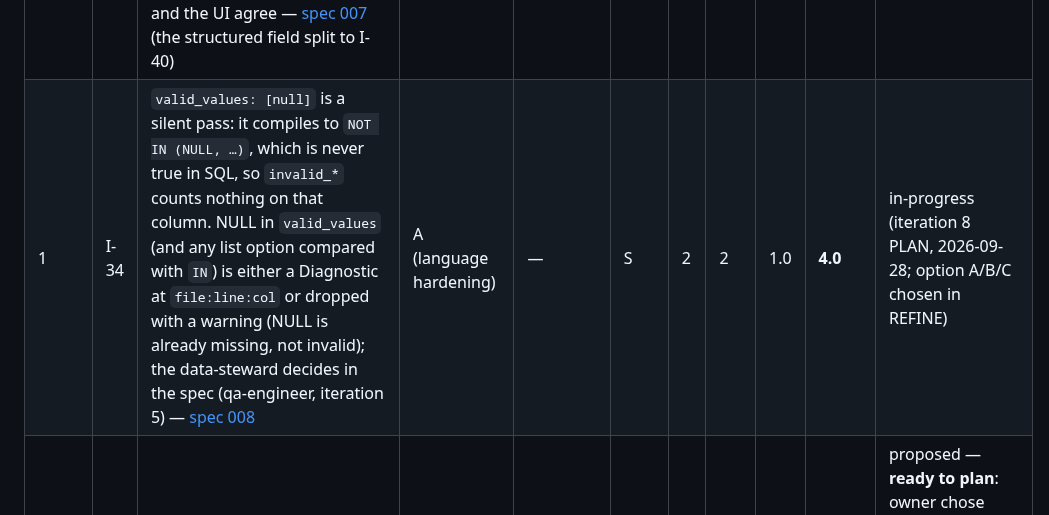
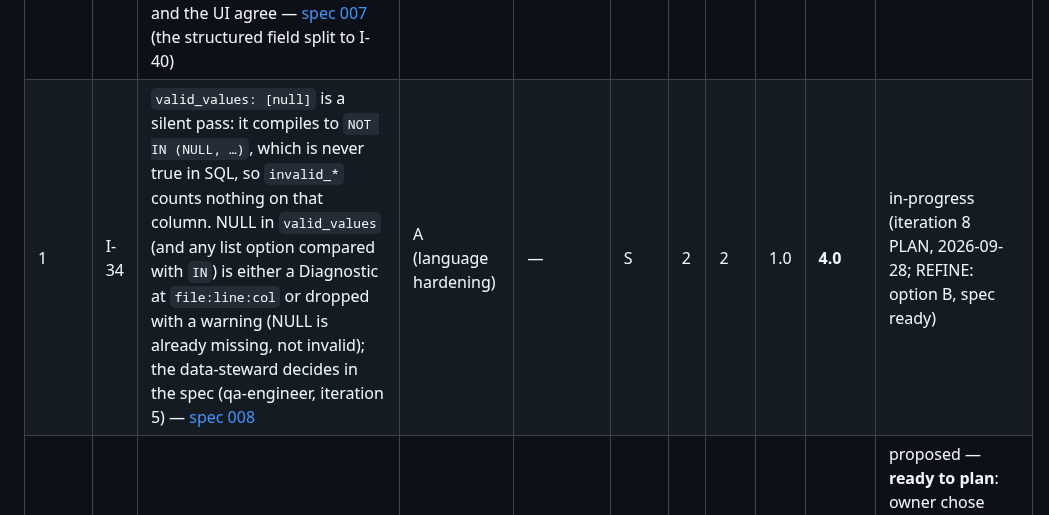
Before and after one commit to geoffkoh/tablewatch, a Markdown page: docs/product/BACKLOG.md, the part around the change. Rendered like a GitHub page.

Commit message:
Spec 008 refined: option B, one_of helper, per-item warnings
Co-Authored-By: Claude Opus 5.5 <noreply@anthropic.com>

```diff
--- a/docs/product/BACKLOG.md
+++ b/docs/product/BACKLOG.md
@@ -40,7 +40,7 @@ definition of ready) → `in-progress` → `done`; or `dropped` with a reason.
 | — | I-26 | Check detail 2: compiled SQL on the detail page, with this check's columns in the shared scan named (split from I-05 in iteration 4 PLAN; Source half split to I-29 in iteration 5 REFINE) — [spec 005](specs/005-check-detail-sql-source.md) | C4 (SQL) | I-05 ✓ | S | 2 | 1 | 0.8 | **2.0** | done (iteration 5) |
 | — | I-29 | Check detail 3: the check's own YAML source on the detail page, with its comments and the file's `filter:` (the Source half of I-26, split in iteration 5 REFINE) — [spec 006](specs/006-check-detail-source.md) | C4 (source) | I-26 ✓ | S | 2 | 1 | 0.8 | 1.6 | done (iteration 6) |
 | — | I-24 | Readable values and messages on every surface: a passing schema check shows no bare "0"; freshness messages show a readable age and a timestamp with its zone instead of a raw UTC ISO string; console, JSON, the store and the UI agree — [spec 007](specs/007-readable-values.md) (the structured field split to I-40) | E0, C2, C4 (hardening) | — | S | 3 | 2 | 0.8 | **4.8** | done (iteration 7) |
-| 1 | I-34 | `valid_values: [null]` is a silent pass: it compiles to `NOT IN (NULL, …)`, which is never true in SQL, so `invalid_*` counts nothing on that column. NULL in `valid_values` (and any list option compared with `IN`) is either a Diagnostic at `file:line:col` or dropped with a warning (NULL is already missing, not invalid); the data-steward decides in the spec (qa-engineer, iteration 5) — [spec 008](specs/008-valid-values-null.md) | A (language hardening) | — | S | 2 | 2 | 1.0 | **4.0** | in-progress (iteration 8 PLAN, 2026-09-28; option A/B/C chosen in REFINE) |
+| 1 | I-34 | `valid_values: [null]` is a silent pass: it compiles to `NOT IN (NULL, …)`, which is never true in SQL, so `invalid_*` counts nothing on that column. NULL in `valid_values` (and any list option compared with `IN`) is either a Diagnostic at `file:line:col` or dropped with a warning (NULL is already missing, not invalid); the data-steward decides in the spec (qa-engineer, iteration 5) — [spec 008](specs/008-valid-values-null.md) | A (language hardening) | — | S | 2 | 2 | 1.0 | **4.0** | in-progress (iteration 8 PLAN, 2026-09-28; REFINE: option B, spec ready) |
 | 2 | I-33 | Check identity for `failed_rows` and `sql_metric`: `condition:` and `query:` do not feed the derived id, so two `failed_rows` checks on one table in one file collide, the loader reports a duplicate, and nothing in the project runs until one gets an `id:` (data-steward, iteration 5) | A (language hardening) | owner decision ✓ | S | 2 | 1 | 1.0 | **2.0** | proposed — **ready to plan**: owner chose option 1 on 2026-09-27 (change the id now, no history migration). **Gate: before the first PyPI release.** Breaking for existing history of those checks (CHANGELOG note when it ships) |
 | 3 | I-36 | Check files that crash the loader get a diagnostic, not a traceback (design rule 5 is broken today in two ways). (a) A control character: `YAMLSource.load` catches only `MarkedYAMLError`, so ruamel's `ReaderError` (e.g. `\x0c`, `\x0b`, `\x1c`–`\x1e` in a comment: `unacceptable character #x000c`) escapes `validate` and `run` as a traceback. Catch `YAMLError`; place the diagnostic at `file:line:col` from `ReaderError.position` (architect F3, iteration 6 REFINE; reproduced on `8687ebc`). (b) A YAML merge key inside a check item (`- row_count:` then `<<: &base {warn: when < 5}`) raises `KeyError: 'warn'`; either merged options load as written or the merge key is a Diagnostic at its `file:line:col` (qa-engineer, iteration 6 VERIFY; pre-existing) | A, E0 (hardening) | — | S | 2 | 1 | 1.0 | **2.0** | proposed — straight after I-33 |
 | 3a | I-41 | Freshness on a DuckDB `TIMESTAMPTZ` column is an `error` on every run: DuckDB needs `pytz` to hand back a zone-aware value and it is not installed (`Invalid Input Error: Required module 'pytz' failed to import`). Either the `duckdb` extra brings what DuckDB needs (a dependency: security review) or the value reaches Python another way that keeps rule 2 (no per-dialect date arithmetic in SQL); a test on a `TIMESTAMPTZ` column (PM, iteration 7 PLAN; reproduced on `940c776`) | A, E0 (hardening) | — | S | 2 | 1 | 1.0 | **2.0** | proposed — straight after I-36 |
```
Also changed, not shown: 1 other file.
